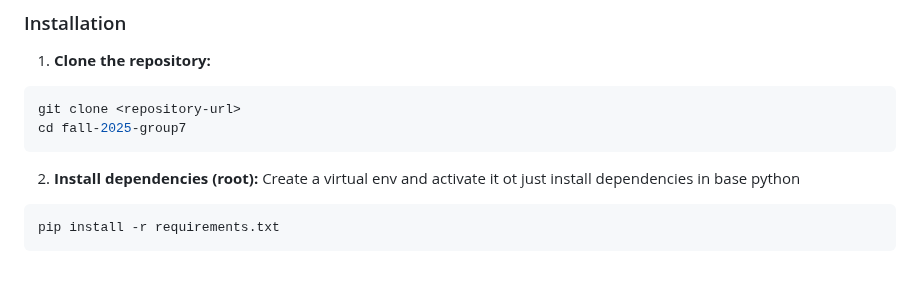
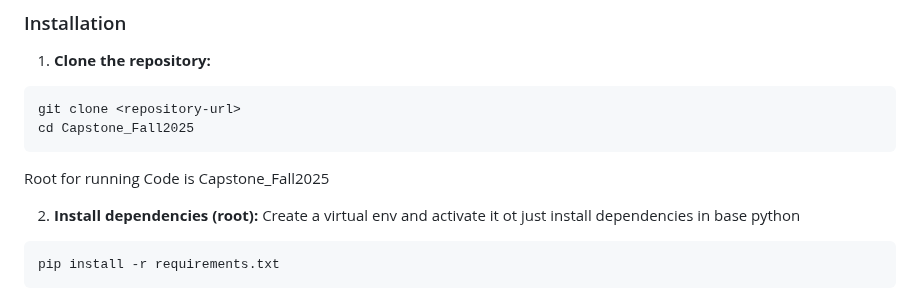
Before and after one commit to DSN-GW/ANN-Modeling, a Markdown page: Capstone_Fall2025/README.md, the part around the change. Drawn GitHub-style; blank space fills up the shorter version.

````diff
--- a/Capstone_Fall2025/README.md
+++ b/Capstone_Fall2025/README.md
@@ -9,8 +9,9 @@ Advanced machine learning system for classifying Typically Developing (TD) vs Au
 1. **Clone the repository:**
 ```bash
 git clone <repository-url>
-cd fall-2025-group7
+cd Capstone_Fall2025
 ```
+Root for running Code is Capstone_Fall2025
 
 2. **Install dependencies (root):**
 Create a virtual env and activate it ot just install dependencies in base python
````
